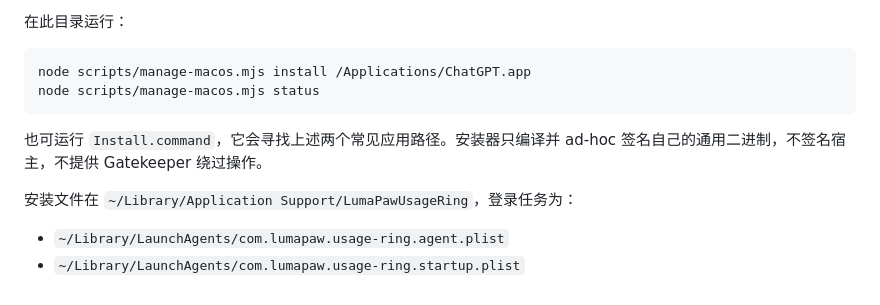
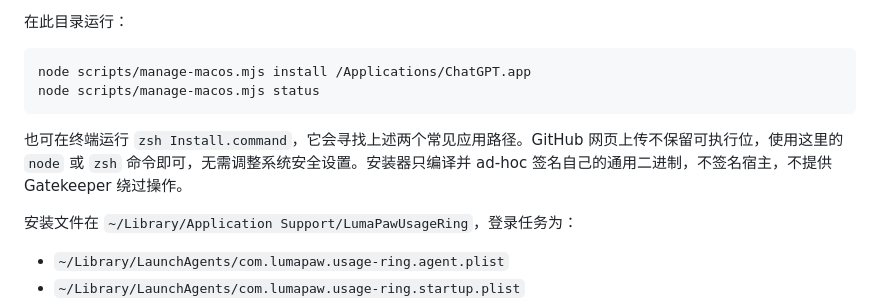
Before and after one commit to Caterrr/LumaPaw, a Markdown page: codex-usage-ring/README.md, the part around the change. Rendered like a GitHub page.

Commit message:
Clarify zsh entrypoint for web-uploaded command scripts

````diff
--- a/codex-usage-ring/README.md
+++ b/codex-usage-ring/README.md
@@ -25,7 +25,7 @@ node scripts/manage-macos.mjs install /Applications/ChatGPT.app
 node scripts/manage-macos.mjs status
 ```
 
-也可运行 `Install.command`，它会寻找上述两个常见应用路径。安装器只编译并 ad-hoc 签名自己的通用二进制，不签名宿主，不提供 Gatekeeper 绕过操作。
+也可在终端运行 `zsh Install.command`，它会寻找上述两个常见应用路径。GitHub 网页上传不保留可执行位，使用这里的 `node` 或 `zsh` 命令即可，无需调整系统安全设置。安装器只编译并 ad-hoc 签名自己的通用二进制，不签名宿主，不提供 Gatekeeper 绕过操作。
 
 安装文件在 `~/Library/Application Support/LumaPawUsageRing`，登录任务为：
 
````
